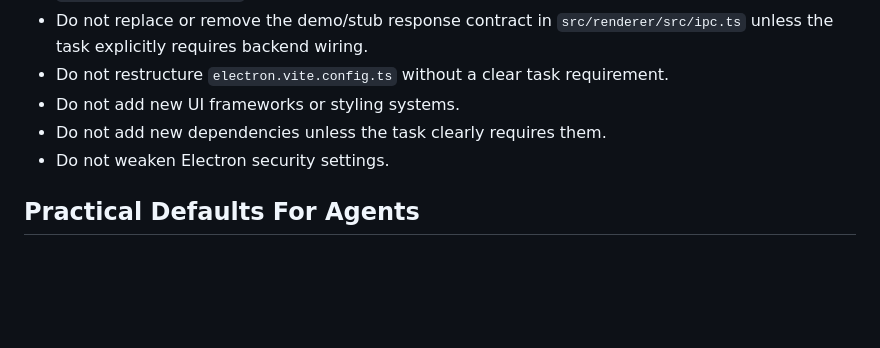
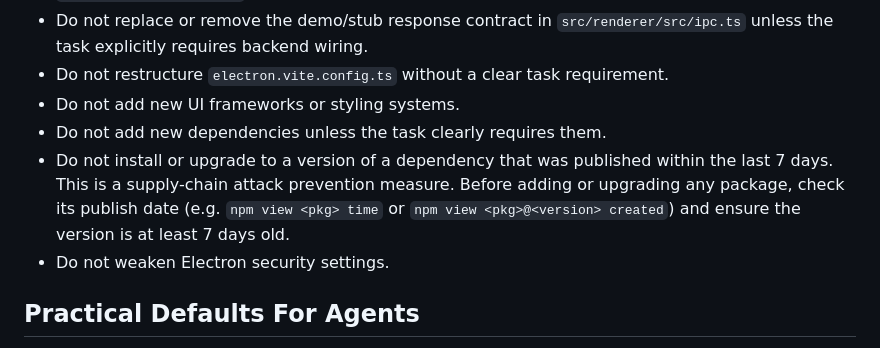
Before and after one commit to Orchardxyz/vcser, a Markdown page: AGENTS.md, the part around the change. GitHub-like rendering; blank space fills up the shorter version.

Commit message:
docs: add supply-chain attack prevention guideline for dependency management

```diff
--- a/AGENTS.md
+++ b/AGENTS.md
@@ -108,6 +108,7 @@ export type Foo = ValueOf<typeof FOO>;
 - Do not restructure `electron.vite.config.ts` without a clear task requirement.
 - Do not add new UI frameworks or styling systems.
 - Do not add new dependencies unless the task clearly requires them.
+- Do not install or upgrade to a version of a dependency that was published within the last 7 days. This is a supply-chain attack prevention measure. Before adding or upgrading any package, check its publish date (e.g. `npm view <pkg> time` or `npm view <pkg>@<version> created`) and ensure the version is at least 7 days old.
 - Do not weaken Electron security settings.
 
 ## Practical Defaults For Agents
```
